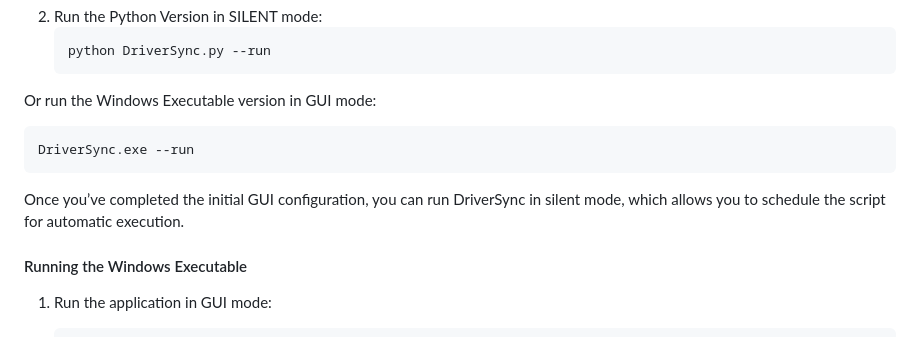
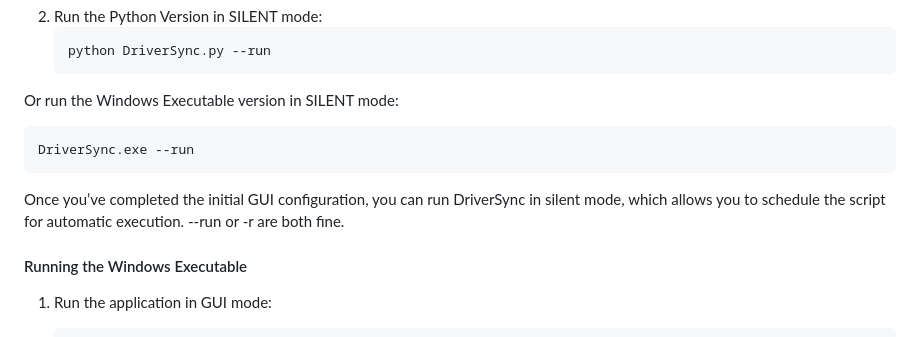
Before and after one commit to cenodude/DriverSync, a Markdown page: README.md, the part around the change. Rendered like a GitHub page.

````diff
--- a/README.md
+++ b/README.md
@@ -59,11 +59,12 @@ IMPORTANT: The Windows executable was compiled using PyInstaller, which may caus
    python DriverSync.py --run
    ```
 
-Or run the Windows Executable version in GUI mode:
+Or run the Windows Executable version in SILENT mode:
   ```bash
   DriverSync.exe --run
    ```
 Once you’ve completed the initial GUI configuration, you can run DriverSync in silent mode, which allows you to schedule the script for automatic execution.
+--run or -r are both fine.
 
 #### Running the Windows Executable
 
````
